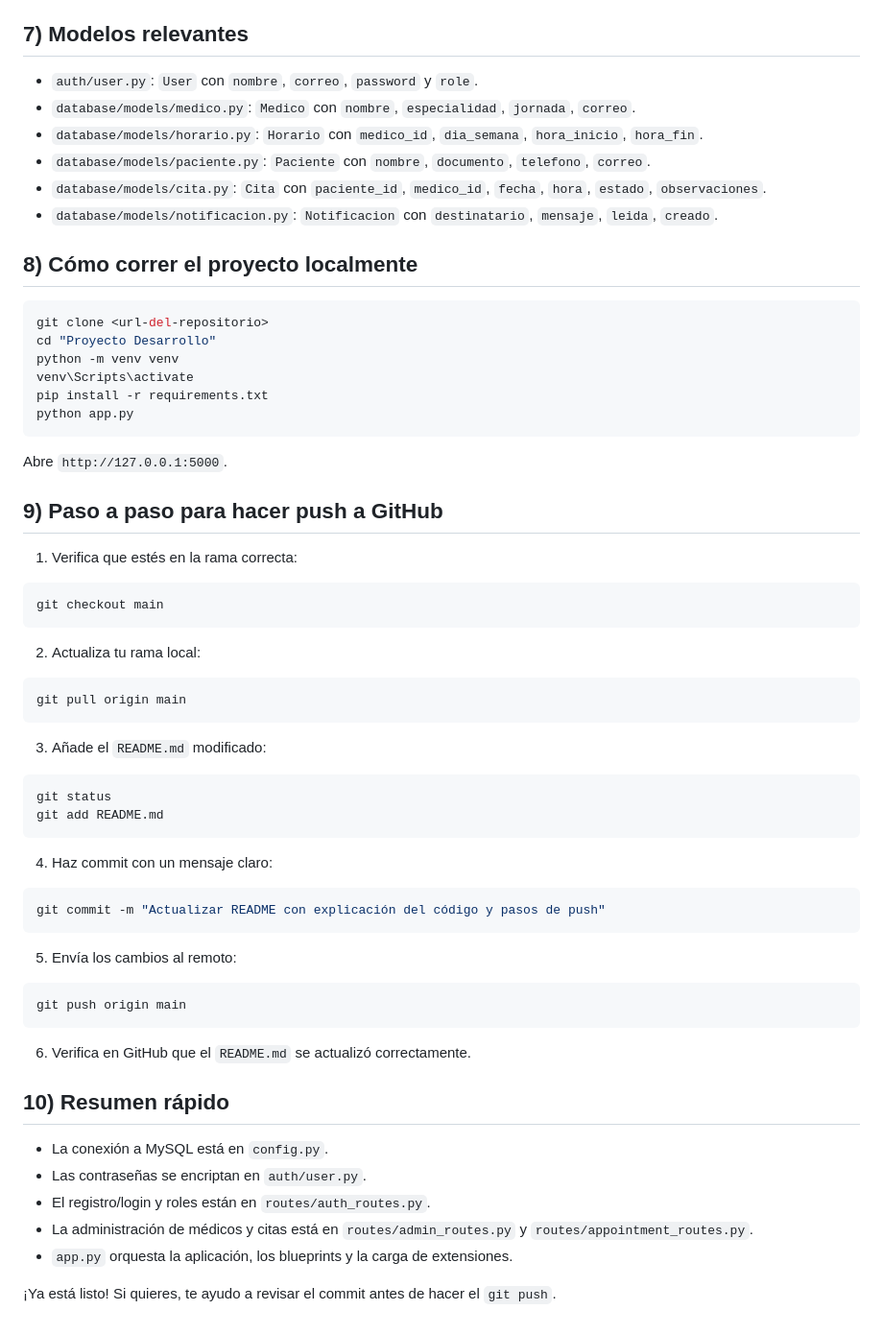
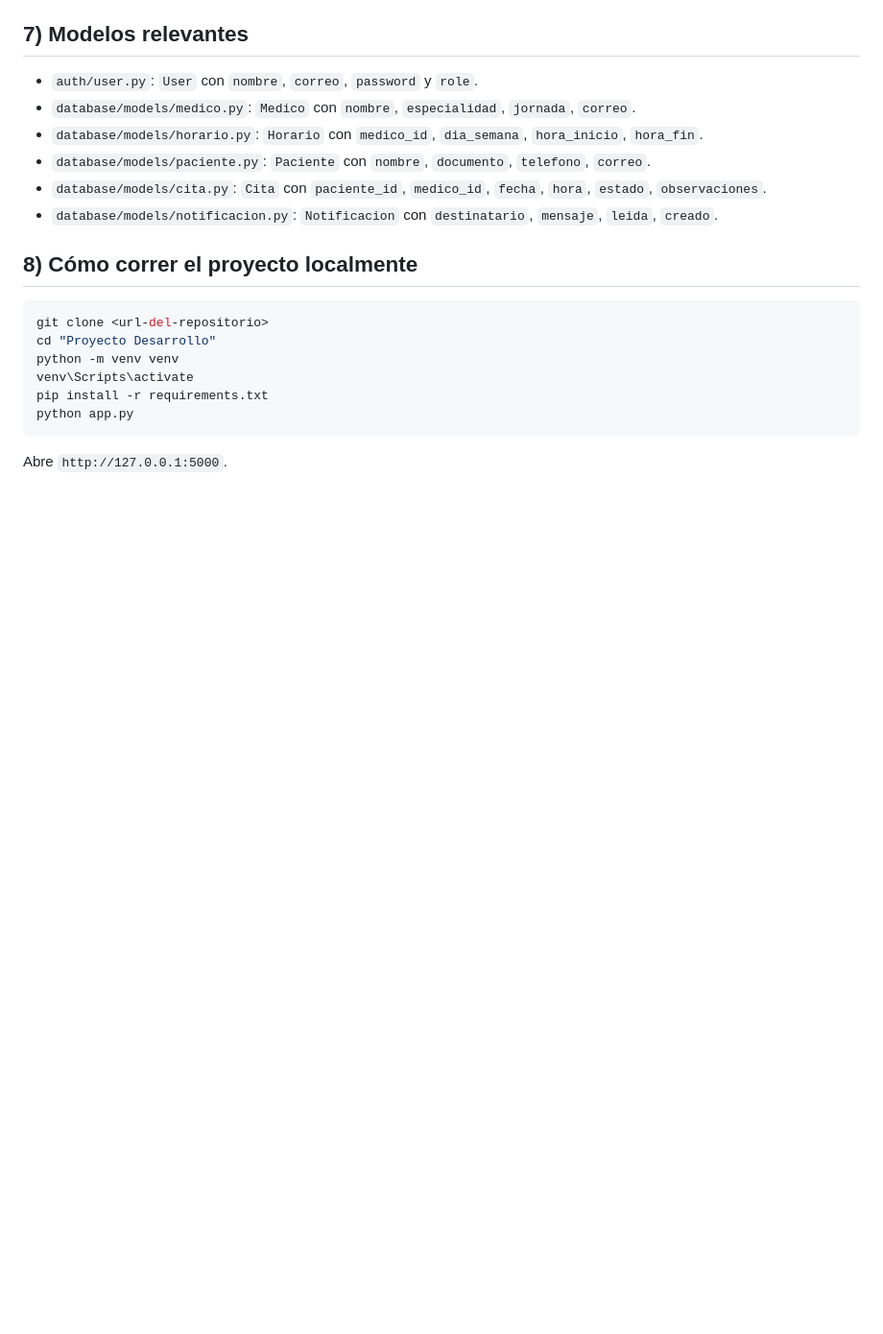
Before and after one commit to Niko2815/Sistema-Gestion-Medica2, a Markdown page: README.md, the part around the change. Shown at 96% size. GitHub-like rendering; blank space fills up the shorter version.

````diff
--- a/README.md
+++ b/README.md
@@ -95,48 +95,3 @@ python app.py
 ```
 
 Abre `http://127.0.0.1:5000`.
-
-## 9) Paso a paso para hacer push a GitHub
-
-1. Verifica que estés en la rama correcta:
-
-```bash
-git checkout main
-```
-
-2. Actualiza tu rama local:
-
-```bash
-git pull origin main
-```
-
-3. Añade el `README.md` modificado:
-
-```bash
-git status
-git add README.md
-```
-
-4. Haz commit con un mensaje claro:
-
-```bash
-git commit -m "Actualizar README con explicación del código y pasos de push"
-```
-
-5. Envía los cambios al remoto:
-
-```bash
-git push origin main
-```
-
-6. Verifica en GitHub que el `README.md` se actualizó correctamente.
-
-## 10) Resumen rápido
-
-- La conexión a MySQL está en `config.py`.
-- Las contraseñas se encriptan en `auth/user.py`.
-- El registro/login y roles están en `routes/auth_routes.py`.
-- La administración de médicos y citas está en `routes/admin_routes.py` y `routes/appointment_routes.py`.
-- `app.py` orquesta la aplicación, los blueprints y la carga de extensiones.
-
-¡Ya está listo! Si quieres, te ayudo a revisar el commit antes de hacer el `git push`.
````
